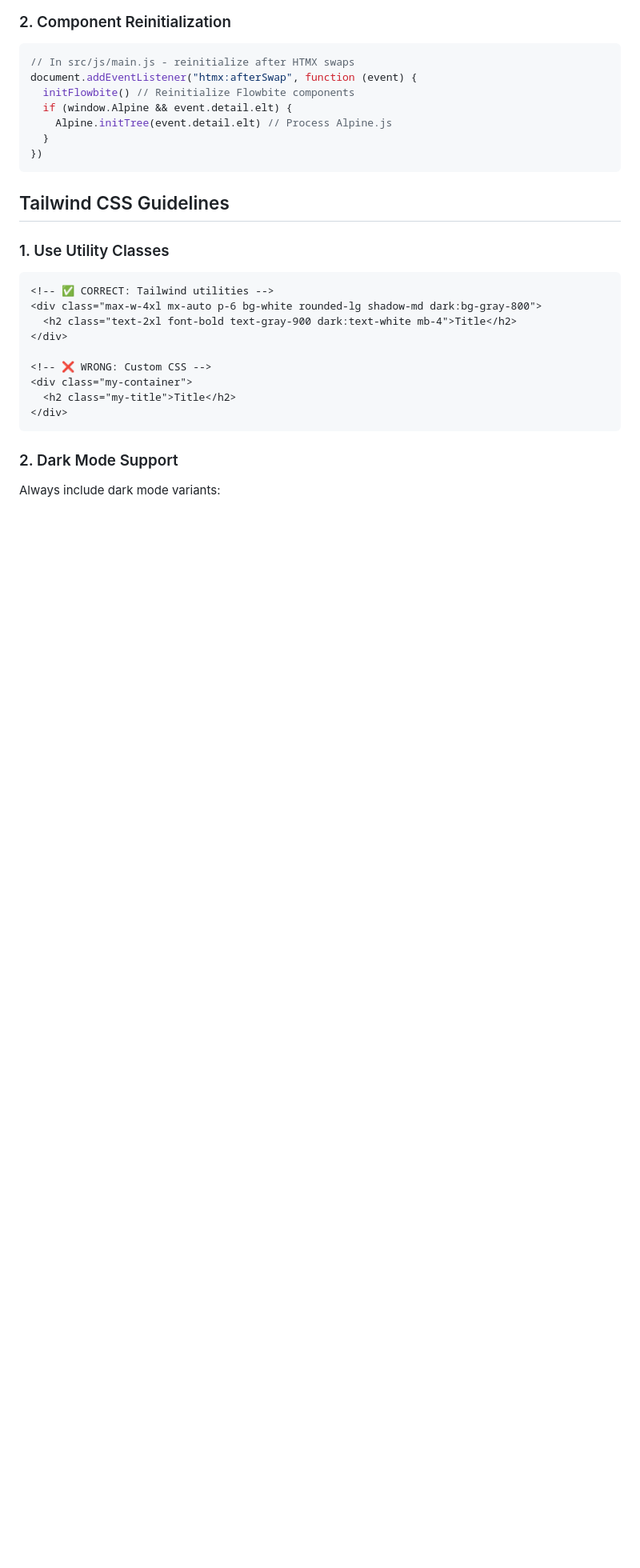
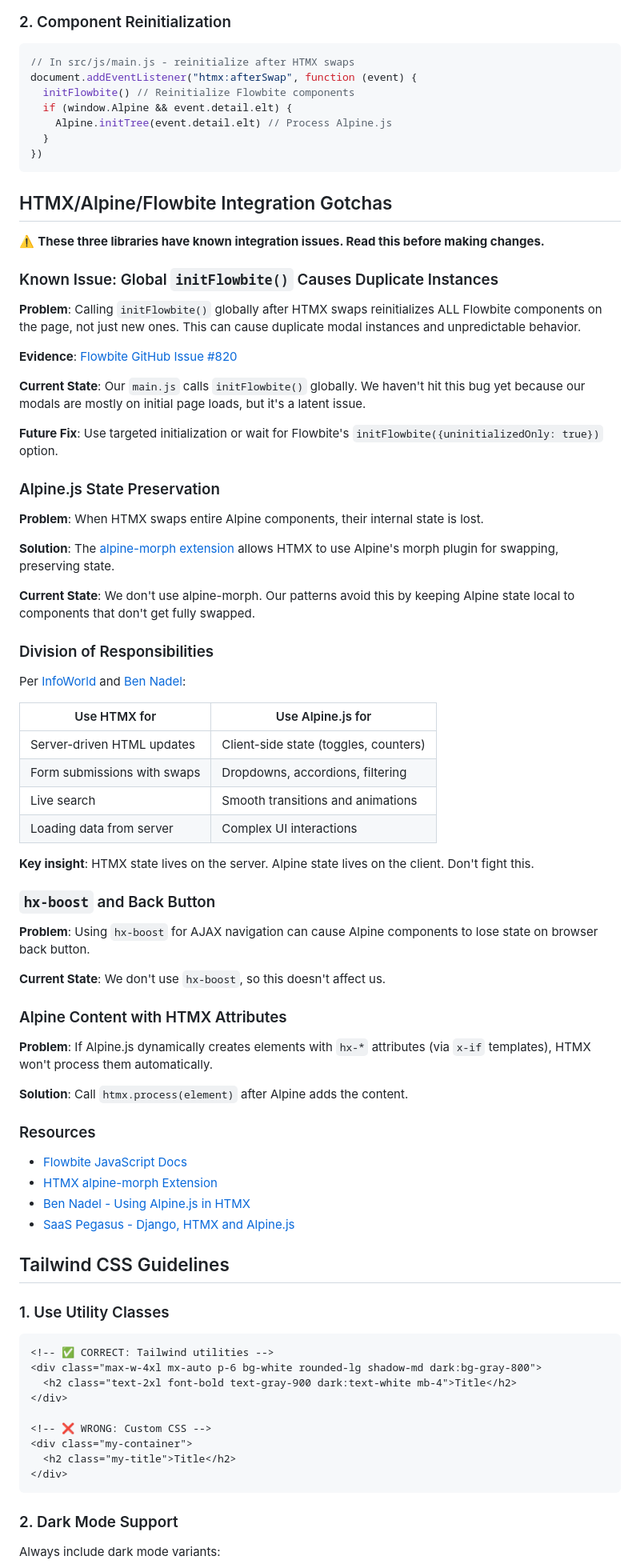
Before and after one commit to openimagingdata/FindingModelForge, a Markdown page: templates/CLAUDE.md, the part around the change. Shown at 80% size. GitHub-like rendering; blank space fills up the shorter version.

````diff
--- a/templates/CLAUDE.md
+++ b/templates/CLAUDE.md
@@ -261,6 +261,60 @@ document.addEventListener("htmx:afterSwap", function (event) {
 })
 ```
 
+## HTMX/Alpine/Flowbite Integration Gotchas
+
+⚠️ **These three libraries have known integration issues. Read this before making changes.**
+
+### Known Issue: Global `initFlowbite()` Causes Duplicate Instances
+
+**Problem**: Calling `initFlowbite()` globally after HTMX swaps reinitializes ALL Flowbite components on the page, not just new ones. This can cause duplicate modal instances and unpredictable behavior.
+
+**Evidence**: [Flowbite GitHub Issue #820](https://github.com/themesberg/flowbite/issues/820)
+
+**Current State**: Our `main.js` calls `initFlowbite()` globally. We haven't hit this bug yet because our modals are mostly on initial page loads, but it's a latent issue.
+
+**Future Fix**: Use targeted initialization or wait for Flowbite's `initFlowbite({uninitializedOnly: true})` option.
+
+### Alpine.js State Preservation
+
+**Problem**: When HTMX swaps entire Alpine components, their internal state is lost.
+
+**Solution**: The [alpine-morph extension](https://v1.htmx.org/extensions/alpine-morph/) allows HTMX to use Alpine's morph plugin for swapping, preserving state.
+
+**Current State**: We don't use alpine-morph. Our patterns avoid this by keeping Alpine state local to components that don't get fully swapped.
+
+### Division of Responsibilities
+
+Per [InfoWorld](https://www.infoworld.com/article/3856520/htmx-and-alpine-js-how-to-combine-two-great-lean-front-ends.html) and [Ben Nadel](https://www.bennadel.com/blog/4787-using-alpine-js-in-htmx.htm):
+
+| Use HTMX for | Use Alpine.js for |
+|--------------|-------------------|
+| Server-driven HTML updates | Client-side state (toggles, counters) |
+| Form submissions with swaps | Dropdowns, accordions, filtering |
+| Live search | Smooth transitions and animations |
+| Loading data from server | Complex UI interactions |
+
+**Key insight**: HTMX state lives on the server. Alpine state lives on the client. Don't fight this.
+
+### `hx-boost` and Back Button
+
+**Problem**: Using `hx-boost` for AJAX navigation can cause Alpine components to lose state on browser back button.
+
+**Current State**: We don't use `hx-boost`, so this doesn't affect us.
+
+### Alpine Content with HTMX Attributes
+
+**Problem**: If Alpine.js dynamically creates elements with `hx-*` attributes (via `x-if` templates), HTMX won't process them automatically.
+
+**Solution**: Call `htmx.process(element)` after Alpine adds the content.
+
+### Resources
+
+- [Flowbite JavaScript Docs](https://flowbite.com/docs/getting-started/javascript/)
+- [HTMX alpine-morph Extension](https://v1.htmx.org/extensions/alpine-morph/)
+- [Ben Nadel - Using Alpine.js in HTMX](https://www.bennadel.com/blog/4787-using-alpine-js-in-htmx.htm)
+- [SaaS Pegasus - Django, HTMX and Alpine.js](https://www.saaspegasus.com/guides/modern-javascript-for-django-developers/htmx-alpine/)
+
 ## Tailwind CSS Guidelines
 
 ### 1. Use Utility Classes
````
Also changed, not shown: tasks/frontend_cleanup_push_2.md (added, +146 -0 lines), tasks/done/frontend_cleanup_push_1.md (renamed from tasks/frontend_cleanup.md).
